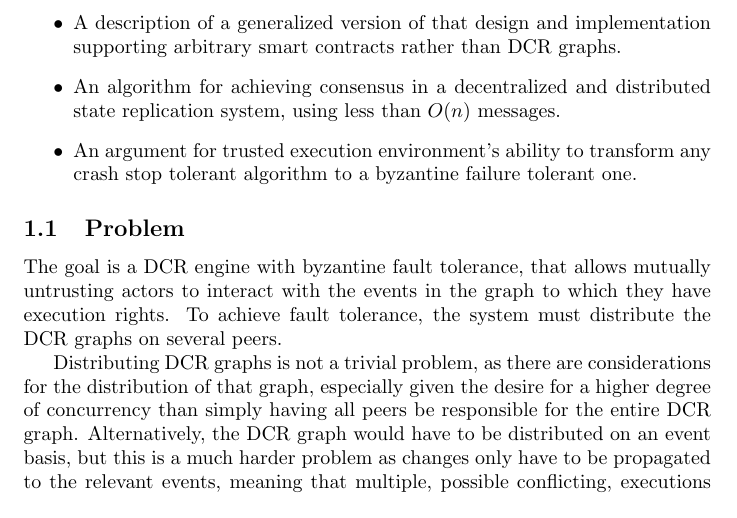
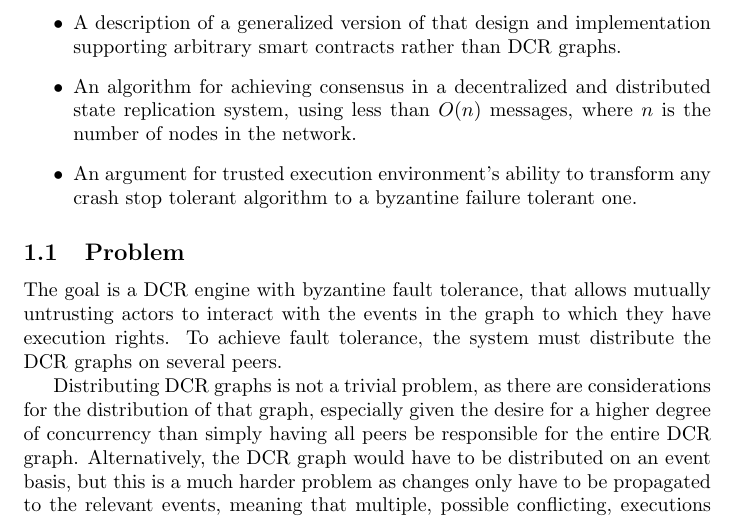
Before and after one commit to trusted-dcr/thesis, a LaTeX thesis (thesis.tex): part of page 4 of 44, cut so that both start at the same text. Compiled offline with pdfLaTeX.

Commit message:
forgot explanation of n

```diff
--- a/thesis.tex
+++ b/thesis.tex
@@ -111,7 +111,7 @@
 	\begin{itemize}
 		\item The design and implementation of a concurrent and fast distributed DCR engine, using SGX.
 		\item A description of a generalized version of that design and implementation supporting arbitrary smart contracts rather than DCR graphs.
-		\item An algorithm for achieving consensus in a decentralized and distributed state replication system, using less than $O(n)$ messages.
+		\item An algorithm for achieving consensus in a decentralized and distributed state replication system, using less than $O(n)$ messages, where $n$ is the number of nodes in the network.
 		\item An argument for trusted execution environment's ability to transform any crash stop tolerant algorithm to a byzantine failure tolerant one.
 	\end{itemize}
 
```
